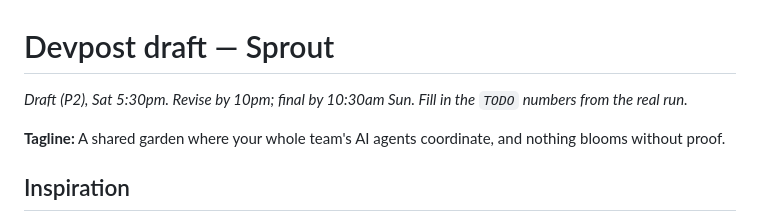
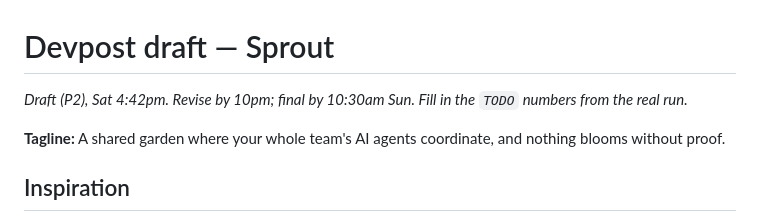
Before and after one commit to trishabthakkar/mhacks, a Markdown page: demo/DEVPOST.md, the part around the change. Drawn GitHub-style.

```diff
--- a/demo/DEVPOST.md
+++ b/demo/DEVPOST.md
@@ -1,6 +1,6 @@
 # Devpost draft — Sprout
 
-_Draft (P2), Sat 5:30pm. Revise by 10pm; final by 10:30am Sun. Fill in the `TODO` numbers from the real run._
+_Draft (P2), Sat 4:42pm. Revise by 10pm; final by 10:30am Sun. Fill in the `TODO` numbers from the real run._
 
 **Tagline:** A shared garden where your whole team's AI agents coordinate, and nothing blooms without proof.
 
```
Also changed, not shown: status/P2.md (+4 -4 lines).
